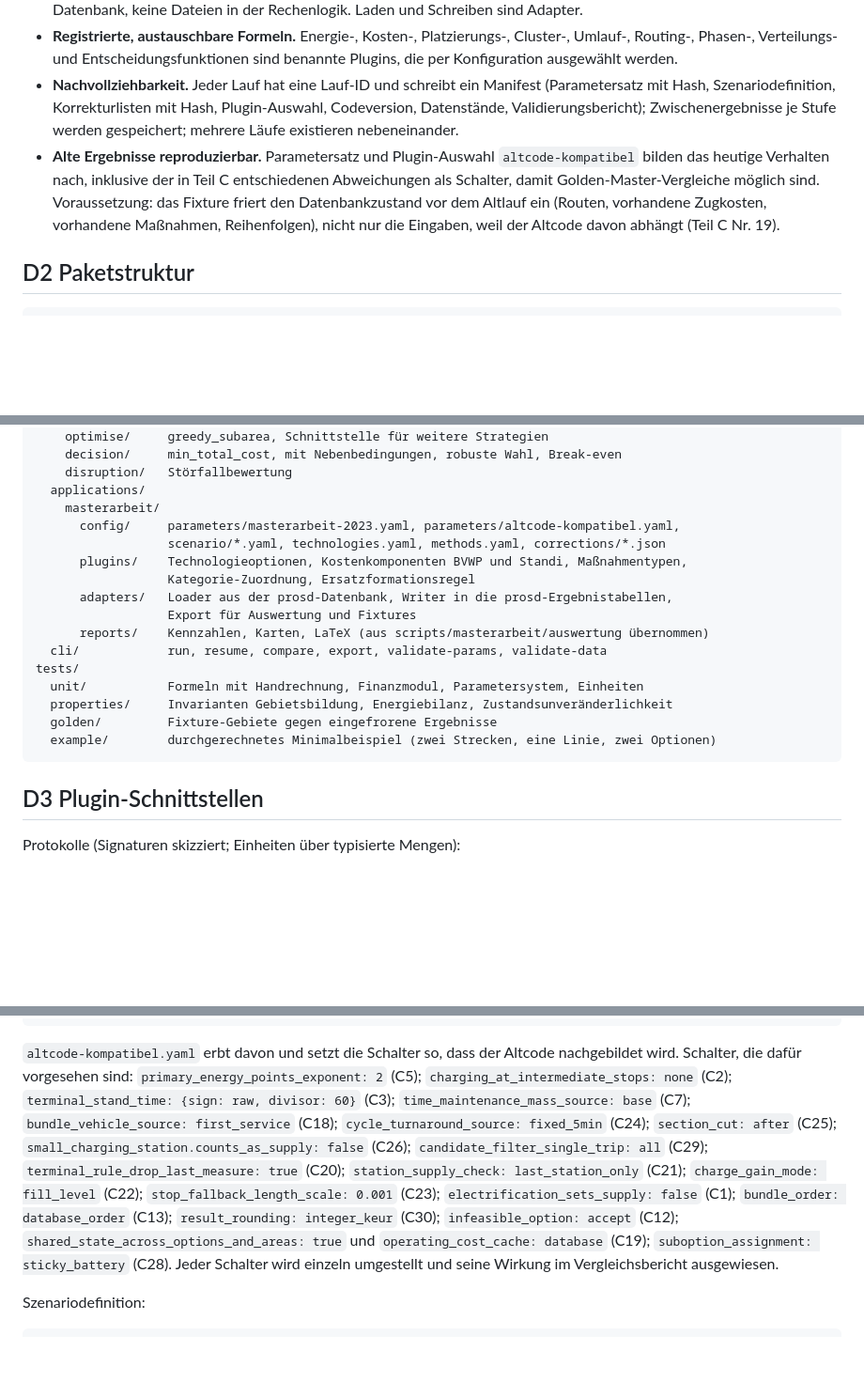
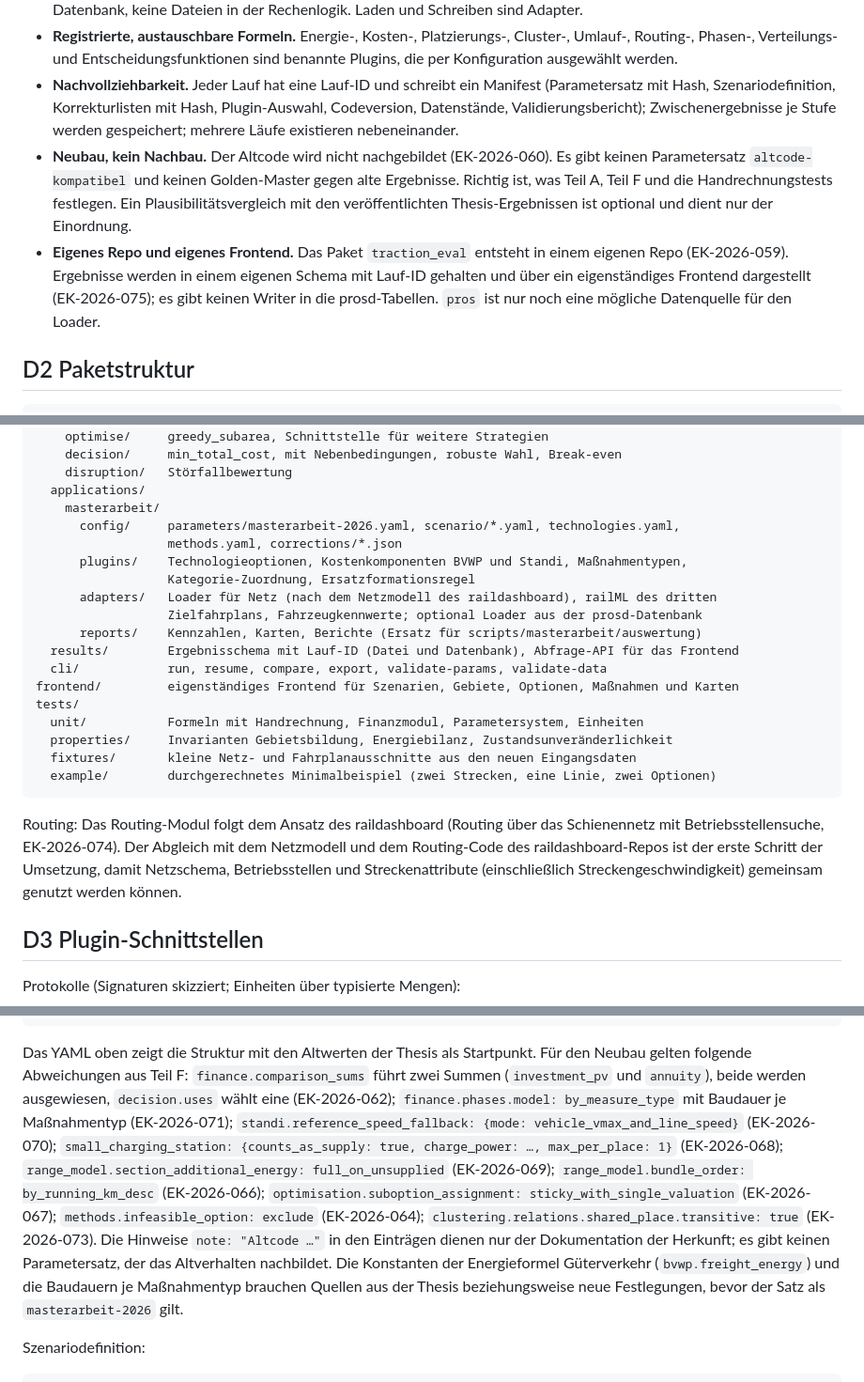
Before and after one commit to JonasPrade/pros, a Markdown page: docs/methodik_traktionsvergleich.md, 3 parts joined by grey strips. Shown at 94% size. Drawn GitHub-style; blank space fills up the shorter version.

````diff
--- a/docs/methodik_traktionsvergleich.md
+++ b/docs/methodik_traktionsvergleich.md
@@ -419,7 +423,8 @@ Daten, Einheiten, Robustheit
 - **Rechnen im Speicher, ohne Nebenwirkungen.** Zustand ist unveränderlich; Änderungen erzeugen neue Zustände. Keine Datenbank, keine Dateien in der Rechenlogik. Laden und Schreiben sind Adapter.
 - **Registrierte, austauschbare Formeln.** Energie-, Kosten-, Platzierungs-, Cluster-, Umlauf-, Routing-, Phasen-, Verteilungs- und Entscheidungsfunktionen sind benannte Plugins, die per Konfiguration ausgewählt werden.
 - **Nachvollziehbarkeit.** Jeder Lauf hat eine Lauf-ID und schreibt ein Manifest (Parametersatz mit Hash, Szenariodefinition, Korrekturlisten mit Hash, Plugin-Auswahl, Codeversion, Datenstände, Validierungsbericht); Zwischenergebnisse je Stufe werden gespeichert; mehrere Läufe existieren nebeneinander.
-- **Alte Ergebnisse reproduzierbar.** Parametersatz und Plugin-Auswahl `altcode-kompatibel` bilden das heutige Verhalten nach, inklusive der in Teil C entschiedenen Abweichungen als Schalter, damit Golden-Master-Vergleiche möglich sind. Voraussetzung: das Fixture friert den Datenbankzustand vor dem Altlauf ein (Routen, vorhandene Zugkosten, vorhandene Maßnahmen, Reihenfolgen), nicht nur die Eingaben, weil der Altcode davon abhängt (Teil C Nr. 19).
+- **Neubau, kein Nachbau.** Der Altcode wird nicht nachgebildet (EK-2026-060). Es gibt keinen Parametersatz `altcode-kompatibel` und keinen Golden-Master gegen alte Ergebnisse. Richtig ist, was Teil A, Teil F und die Handrechnungstests festlegen. Ein Plausibilitätsvergleich mit den veröffentlichten Thesis-Ergebnissen ist optional und dient nur der Einordnung.
+- **Eigenes Repo und eigenes Frontend.** Das Paket `traction_eval` entsteht in einem eigenen Repo (EK-2026-059). Ergebnisse werden in einem eigenen Schema mit Lauf-ID gehalten und über ein eigenständiges Frontend dargestellt (EK-2026-075); es gibt keinen Writer in die prosd-Tabellen. `pros` ist nur noch eine mögliche Datenquelle für den Loader.
 
 ## D2 Paketstruktur
 
@@ -451,20 +456,24 @@ traction_eval/                      # eigenständiges Paket mit pyproject.toml
     disruption/   Störfallbewertung
   applications/
     masterarbeit/
-      config/     parameters/masterarbeit-2023.yaml, parameters/altcode-kompatibel.yaml,
-                  scenario/*.yaml, technologies.yaml, methods.yaml, corrections/*.json
+      config/     parameters/masterarbeit-2026.yaml, scenario/*.yaml, technologies.yaml,
+                  methods.yaml, corrections/*.json
       plugins/    Technologieoptionen, Kostenkomponenten BVWP und Standi, Maßnahmentypen,
                   Kategorie-Zuordnung, Ersatzformationsregel
-      adapters/   Loader aus der prosd-Datenbank, Writer in die prosd-Ergebnistabellen,
-                  Export für Auswertung und Fixtures
-      reports/    Kennzahlen, Karten, LaTeX (aus scripts/masterarbeit/auswertung übernommen)
+      adapters/   Loader für Netz (nach dem Netzmodell des raildashboard), railML des dritten
+                  Zielfahrplans, Fahrzeugkennwerte; optional Loader aus der prosd-Datenbank
+      reports/    Kennzahlen, Karten, Berichte (Ersatz für scripts/masterarbeit/auswertung)
+  results/        Ergebnisschema mit Lauf-ID (Datei und Datenbank), Abfrage-API für das Frontend
   cli/            run, resume, compare, export, validate-params, validate-data
+frontend/         eigenständiges Frontend für Szenarien, Gebiete, Optionen, Maßnahmen und Karten
 tests/
   unit/           Formeln mit Handrechnung, Finanzmodul, Parametersystem, Einheiten
   properties/     Invarianten Gebietsbildung, Energiebilanz, Zustandsunveränderlichkeit
-  golden/         Fixture-Gebiete gegen eingefrorene Ergebnisse
+  fixtures/       kleine Netz- und Fahrplanausschnitte aus den neuen Eingangsdaten
   example/        durchgerechnetes Minimalbeispiel (zwei Strecken, eine Linie, zwei Optionen)
 ```
+
+Routing: Das Routing-Modul folgt dem Ansatz des raildashboard (Routing über das Schienennetz mit Betriebsstellensuche, EK-2026-074). Der Abgleich mit dem Netzmodell und dem Routing-Code des raildashboard-Repos ist der erste Schritt der Umsetzung, damit Netzschema, Betriebsstellen und Streckenattribute (einschließlich Streckengeschwindigkeit) gemeinsam genutzt werden können.
 
 ## D3 Plugin-Schnittstellen
 
@@ -659,7 +668,7 @@ disruption:
   deducted_operating_cost_option: electrification
 ```
 
-`altcode-kompatibel.yaml` erbt davon und setzt die Schalter so, dass der Altcode nachgebildet wird. Schalter, die dafür vorgesehen sind: `primary_energy_points_exponent: 2` (C5); `charging_at_intermediate_stops: none` (C2); `terminal_stand_time: {sign: raw, divisor: 60}` (C3); `time_maintenance_mass_source: base` (C7); `bundle_vehicle_source: first_service` (C18); `cycle_turnaround_source: fixed_5min` (C24); `section_cut: after` (C25); `small_charging_station.counts_as_supply: false` (C26); `candidate_filter_single_trip: all` (C29); `terminal_rule_drop_last_measure: true` (C20); `station_supply_check: last_station_only` (C21); `charge_gain_mode: fill_level` (C22); `stop_fallback_length_scale: 0.001` (C23); `electrification_sets_supply: false` (C1); `bundle_order: database_order` (C13); `result_rounding: integer_keur` (C30); `infeasible_option: accept` (C12); `shared_state_across_options_and_areas: true` und `operating_cost_cache: database` (C19); `suboption_assignment: sticky_battery` (C28). Jeder Schalter wird einzeln umgestellt und seine Wirkung im Vergleichsbericht ausgewiesen.
+Das YAML oben zeigt die Struktur mit den Altwerten der Thesis als Startpunkt. Für den Neubau gelten folgende Abweichungen aus Teil F: `finance.comparison_sums` führt zwei Summen (`investment_pv` und `annuity`), beide werden ausgewiesen, `decision.uses` wählt eine (EK-2026-062); `finance.phases.model: by_measure_type` mit Baudauer je Maßnahmentyp (EK-2026-071); `standi.reference_speed_fallback: {mode: vehicle_vmax_and_line_speed}` (EK-2026-070); `small_charging_station: {counts_as_supply: true, charge_power: …, max_per_place: 1}` (EK-2026-068); `range_model.section_additional_energy: full_on_unsupplied` (EK-2026-069); `range_model.bundle_order: by_running_km_desc` (EK-2026-066); `optimisation.suboption_assignment: sticky_with_single_valuation` (EK-2026-067); `methods.infeasible_option: exclude` (EK-2026-064); `clustering.relations.shared_place.transitive: true` (EK-2026-073). Die Hinweise `note: "Altcode …"` in den Einträgen dienen nur der Dokumentation der Herkunft; es gibt keinen Parametersatz, der das Altverhalten nachbildet. Die Konstanten der Energieformel Güterverkehr (`bvwp.freight_energy`) und die Baudauern je Maßnahmentyp brauchen Quellen aus der Thesis beziehungsweise neue Festlegungen, bevor der Satz als `masterarbeit-2026` gilt.
 
 Szenariodefinition:
 
````
Also changed, not shown: other parts of docs/methodik_traktionsvergleich.md (+54 -18 lines).
